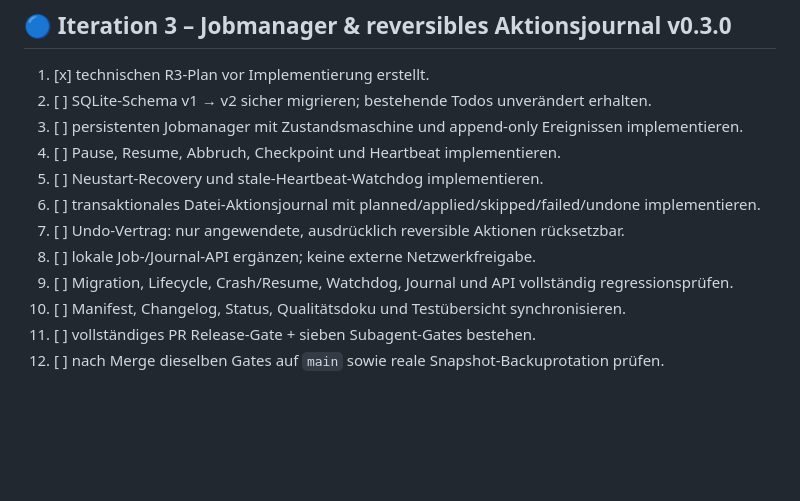
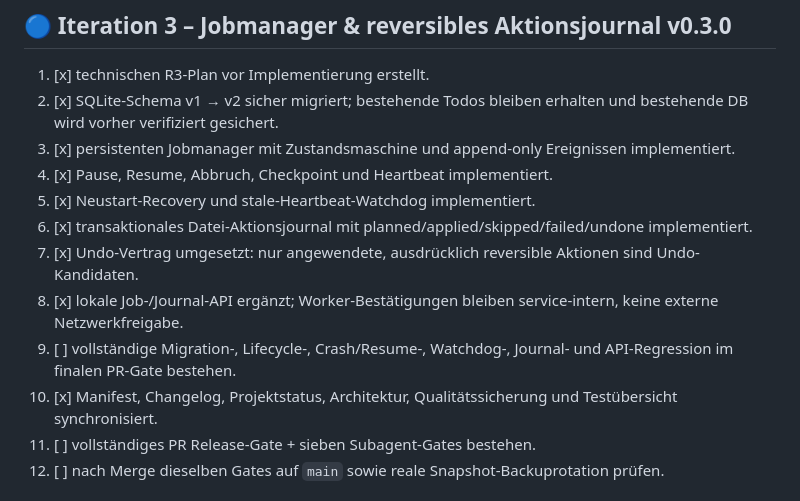
Before and after one commit to provoware/2026-TOOL, a Markdown page: TODO.md, the part around the change. GitHub-like rendering; blank space fills up the shorter version.

Commit message:
Synchronize Iteration 3 implementation checklist

```diff
--- a/TODO.md
+++ b/TODO.md
@@ -17,15 +17,15 @@
 
 ## 🔵 Iteration 3 – Jobmanager & reversibles Aktionsjournal v0.3.0
 1. [x] technischen R3-Plan vor Implementierung erstellt.
-2. [ ] SQLite-Schema v1 → v2 sicher migrieren; bestehende Todos unverändert erhalten.
-3. [ ] persistenten Jobmanager mit Zustandsmaschine und append-only Ereignissen implementieren.
-4. [ ] Pause, Resume, Abbruch, Checkpoint und Heartbeat implementieren.
-5. [ ] Neustart-Recovery und stale-Heartbeat-Watchdog implementieren.
-6. [ ] transaktionales Datei-Aktionsjournal mit planned/applied/skipped/failed/undone implementieren.
-7. [ ] Undo-Vertrag: nur angewendete, ausdrücklich reversible Aktionen rücksetzbar.
-8. [ ] lokale Job-/Journal-API ergänzen; keine externe Netzwerkfreigabe.
-9. [ ] Migration, Lifecycle, Crash/Resume, Watchdog, Journal und API vollständig regressionsprüfen.
-10. [ ] Manifest, Changelog, Status, Qualitätsdoku und Testübersicht synchronisieren.
+2. [x] SQLite-Schema v1 → v2 sicher migriert; bestehende Todos bleiben erhalten und bestehende DB wird vorher verifiziert gesichert.
+3. [x] persistenten Jobmanager mit Zustandsmaschine und append-only Ereignissen implementiert.
+4. [x] Pause, Resume, Abbruch, Checkpoint und Heartbeat implementiert.
+5. [x] Neustart-Recovery und stale-Heartbeat-Watchdog implementiert.
+6. [x] transaktionales Datei-Aktionsjournal mit planned/applied/skipped/failed/undone implementiert.
+7. [x] Undo-Vertrag umgesetzt: nur angewendete, ausdrücklich reversible Aktionen sind Undo-Kandidaten.
+8. [x] lokale Job-/Journal-API ergänzt; Worker-Bestätigungen bleiben service-intern, keine externe Netzwerkfreigabe.
+9. [ ] vollständige Migration-, Lifecycle-, Crash/Resume-, Watchdog-, Journal- und API-Regression im finalen PR-Gate bestehen.
+10. [x] Manifest, Changelog, Projektstatus, Architektur, Qualitätssicherung und Testübersicht synchronisiert.
 11. [ ] vollständiges PR Release-Gate + sieben Subagent-Gates bestehen.
 12. [ ] nach Merge dieselben Gates auf `main` sowie reale Snapshot-Backuprotation prüfen.
 
```
